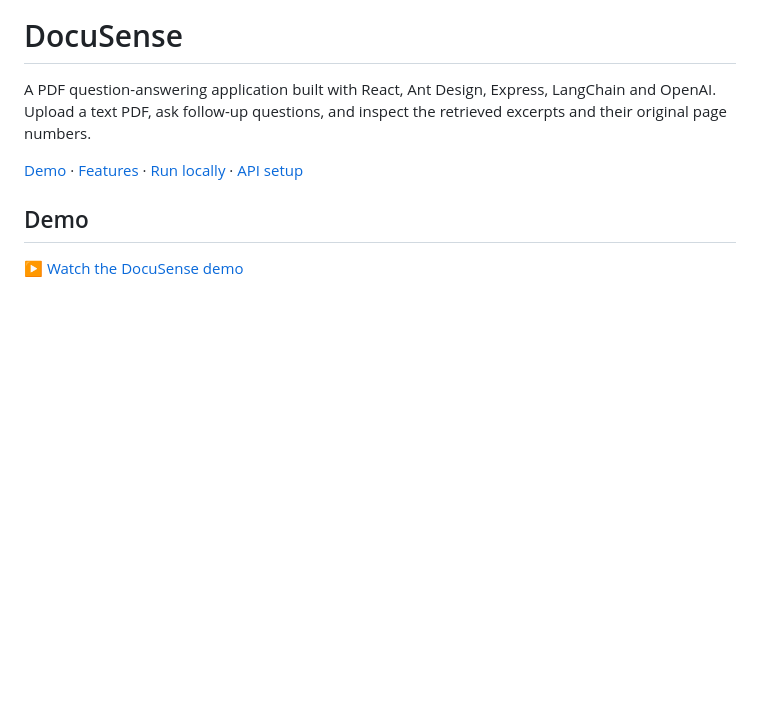
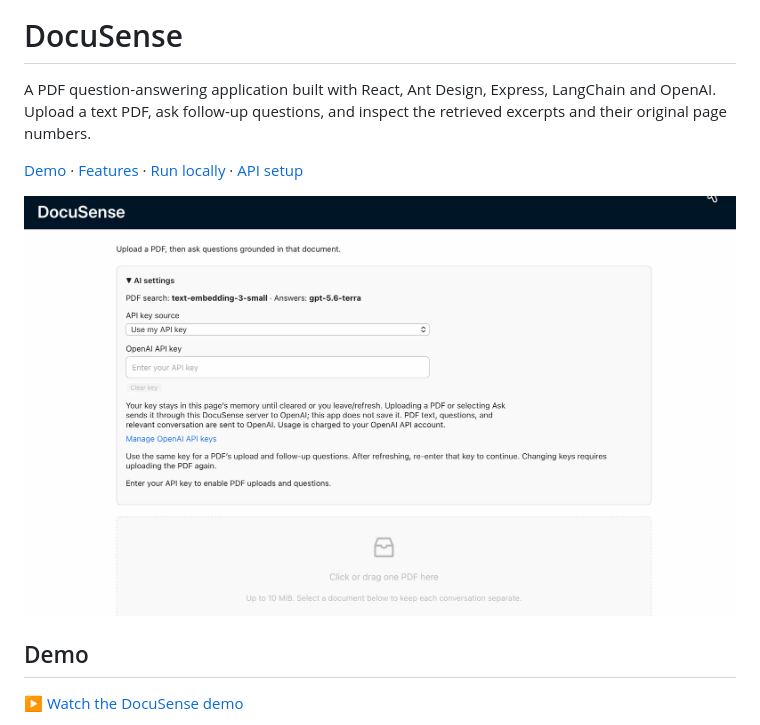
Before and after one commit to HYLYNNnnn/Docusense, a Markdown page: README.md, the part around the change. Rendered like a GitHub page; pictures changed too: docs/images/app-preview.png (added); blank space fills up the shorter version.

```diff
--- a/README.md
+++ b/README.md
@@ -3,6 +3,8 @@
 A PDF question-answering application built with React, Ant Design, Express, LangChain and OpenAI. Upload a text PDF, ask follow-up questions, and inspect the retrieved excerpts and their original page numbers.
 
 [Demo](#demo) · [Features](#what-works) · [Run locally](#local-setup) · [API setup](#using-a-personal-api-key)
+
+![DocuSense PDF upload and AI settings interface](docs/images/app-preview.png)
 
 ## Demo
 
```
